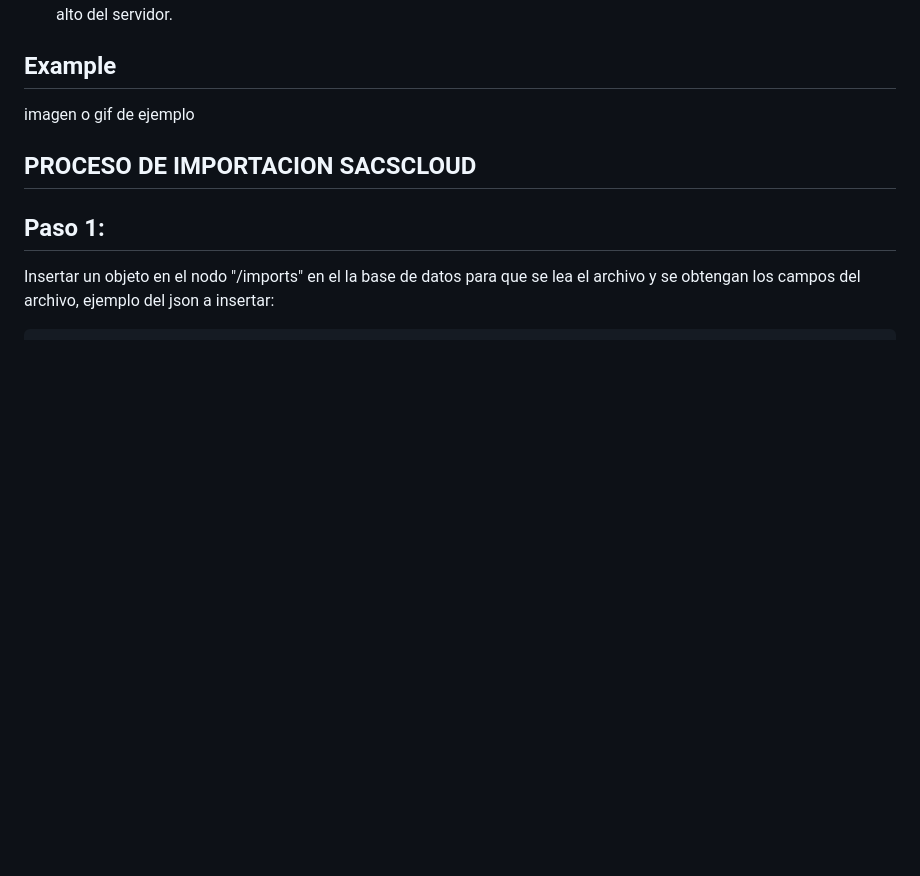
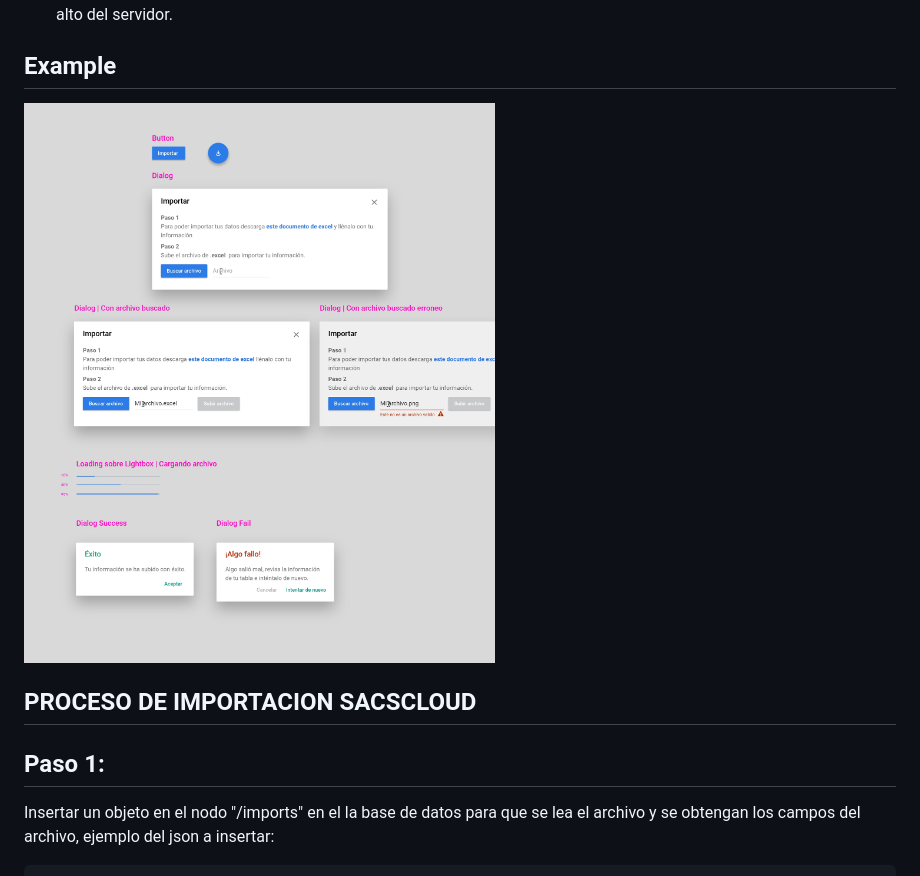
Before and after one commit to sacscloud/sacs-import-catalog, a Markdown page: README.md, the part around the change. Drawn GitHub-style; pictures changed too: example.jpg (added); blank space fills up the shorter version.

```diff
--- a/README.md
+++ b/README.md
@@ -12,7 +12,7 @@ Necesito importar de forma sencilla mis catalogos en cada uno de los modulos par
 
 ## Example
 
-imagen o gif de ejemplo
+![imagen](example.jpg)
 
 
 ## PROCESO DE IMPORTACION SACSCLOUD
```
